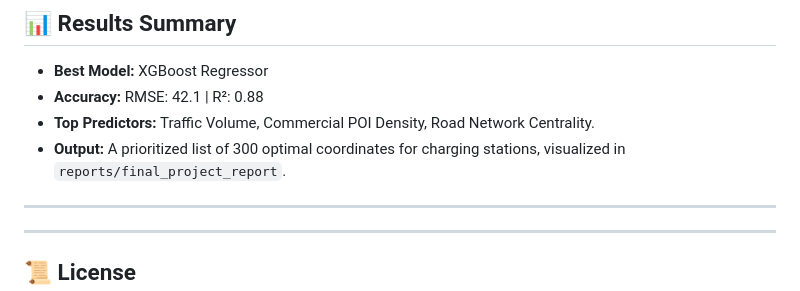
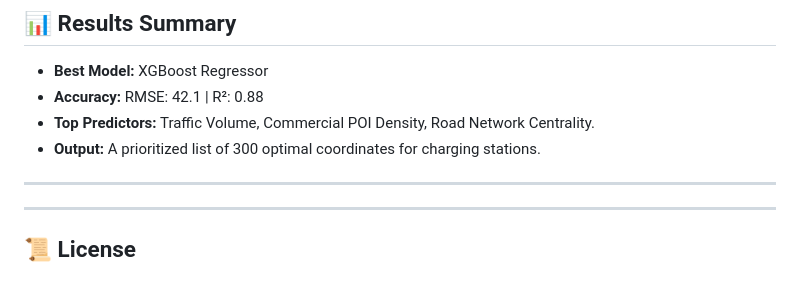
Before and after one commit to Sarvagya-Sharma/Decision-Support-Tool-for-EV-Infrastructure-Planning, a Markdown page: README.md, the part around the change. Drawn GitHub-style.

Commit message:
Update  README

```diff
--- a/README.md
+++ b/README.md
@@ -63,7 +63,7 @@ By integrating diverse geospatial datasets (traffic volume, population density,
 * **Best Model:** XGBoost Regressor
 * **Accuracy:** RMSE: 42.1 | R²: 0.88
 * **Top Predictors:** Traffic Volume, Commercial POI Density, Road Network Centrality.
-* **Output:** A prioritized list of 300 optimal coordinates for charging stations, visualized in `reports/final_project_report`.
+* **Output:** A prioritized list of 300 optimal coordinates for charging stations.
 
 ---
 
```
